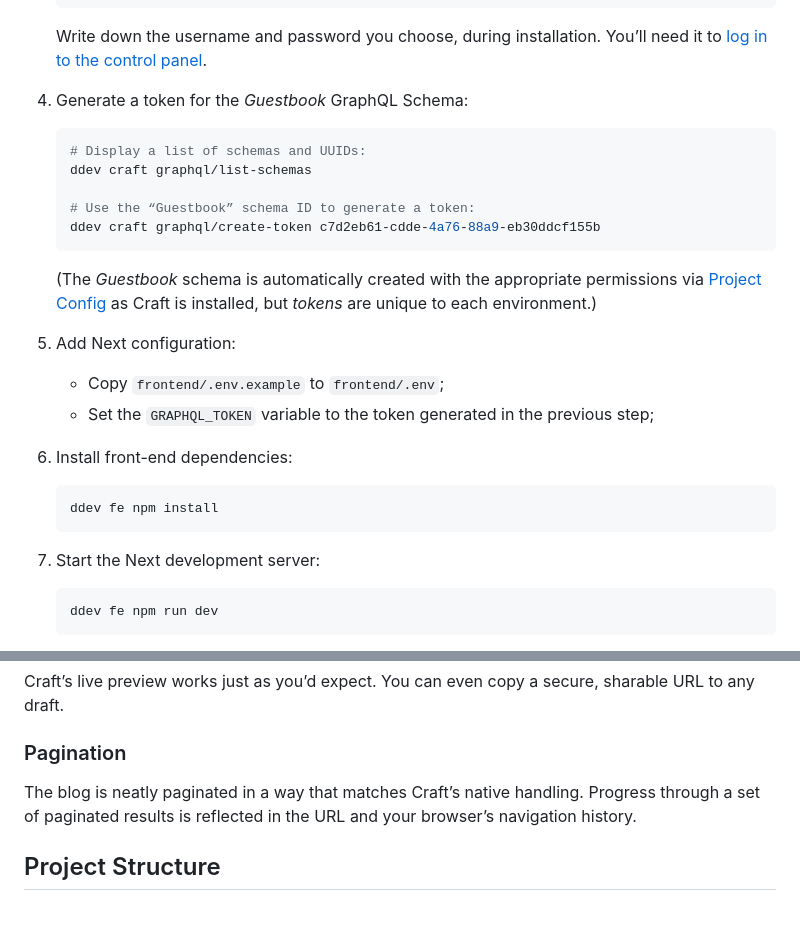
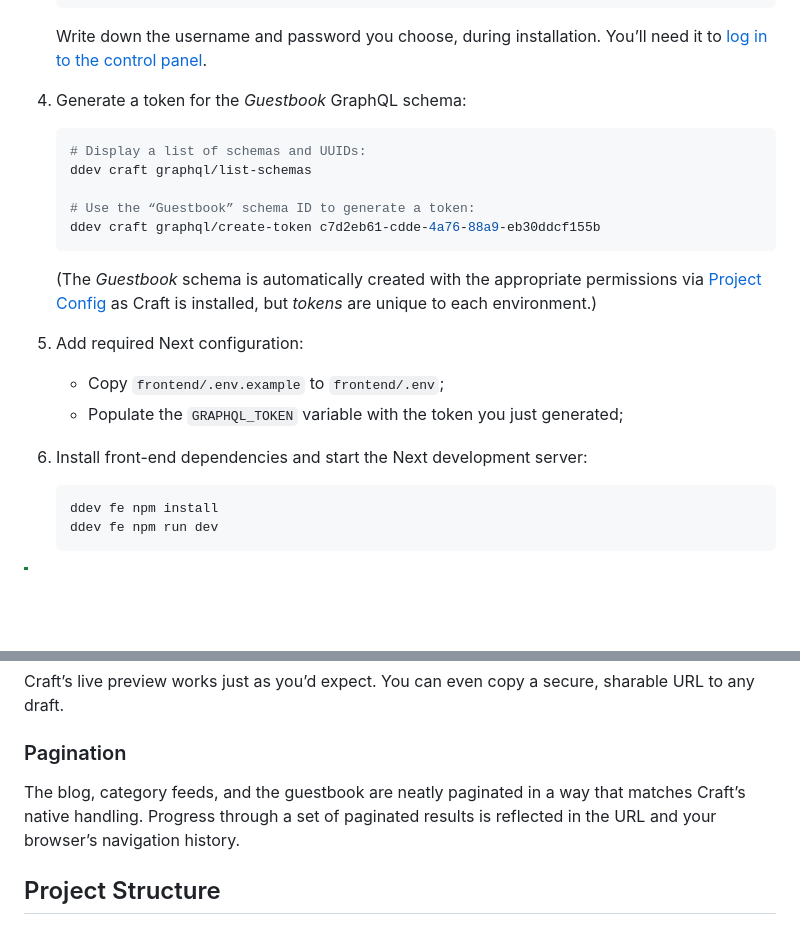
Before and after one commit to craftcms/starter-next, a Markdown page: README.md, 2 parts joined by grey strips. Drawn GitHub-style; blank space fills up the shorter version.

Commit message:
Maybe-final Readme/language pass

````diff
--- a/README.md
+++ b/README.md
@@ -28,7 +28,7 @@ This project assumes you have our recommended development environment [DDEV](htt
 
     Write down the username and password you choose, during installation. You’ll need it to [log in to the control panel](#control-panel).
 
-1. Generate a token for the _Guestbook_ GraphQL Schema:
+1. Generate a token for the _Guestbook_ GraphQL schema:
 
     ```bash
     # Display a list of schemas and UUIDs:
@@ -40,20 +40,15 @@ This project assumes you have our recommended development environment [DDEV](htt
 
     (The _Guestbook_ schema is automatically created with the appropriate permissions via [Project Config](https://craftcms.com/docs/5.x/system/project-config.html) as Craft is installed, but _tokens_ are unique to each environment.)
 
-1. Add Next configuration:
+1. Add required Next configuration:
 
     - Copy `frontend/.env.example` to `frontend/.env`;
-    - Set the `GRAPHQL_TOKEN` variable to the token generated in the previous step;
+    - Populate the `GRAPHQL_TOKEN` variable with the token you just generated;
 
-1. Install front-end dependencies:
+1. Install front-end dependencies and start the Next development server:
 
     ```bash
     ddev fe npm install
-    ```
-
-1. Start the Next development server:
-
-    ```bash
     ddev fe npm run dev
     ```
 
@@ -82,7 +77,7 @@ Craft’s live preview works just as you’d expect. You can even copy a secure,
 
 ### Pagination
 
-The blog is neatly paginated in a way that matches Craft’s native handling. Progress through a set of paginated results is reflected in the URL and your browser’s navigation history.
+The blog, category feeds, and the guestbook are neatly paginated in a way that matches Craft’s native handling. Progress through a set of paginated results is reflected in the URL and your browser’s navigation history.
 
 ## Project Structure
 
````
